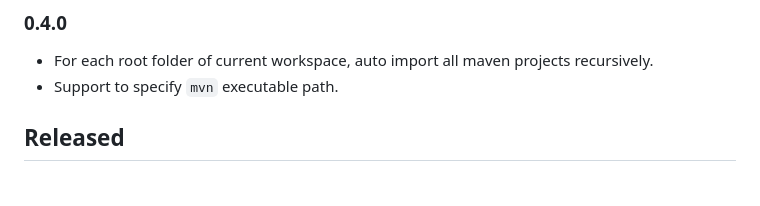
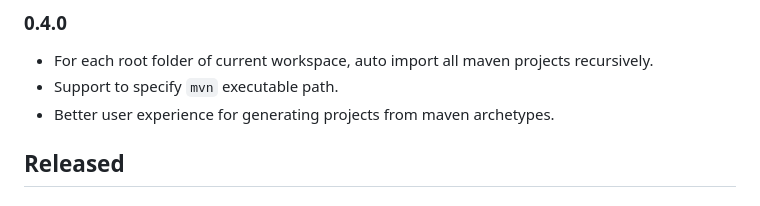
Before and after one commit to microsoft/vscode-maven, a Markdown page: CHANGELOG.md, the part around the change. Drawn GitHub-style.

Commit message:
update README and CHANGELOG (#38)

```diff
--- a/CHANGELOG.md
+++ b/CHANGELOG.md
@@ -13,6 +13,7 @@ All notable changes to the "vscode-maven" extension will be documented in this f
 ### 0.4.0
 - For each root folder of current workspace, auto import all maven projects recursively.
 - Support to specify `mvn` executable path.
+- Better user experience for generating projects from maven archetypes.
 
 ## Released
 ### 0.3.0
```
Also changed, not shown: images/archetype.gif, 1 other file.
